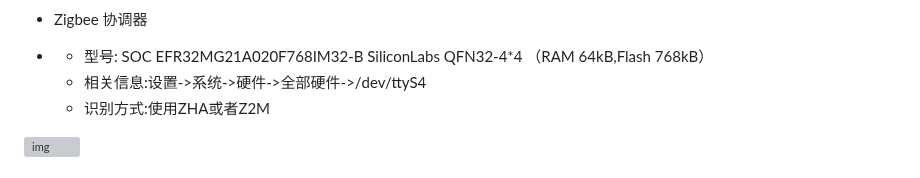
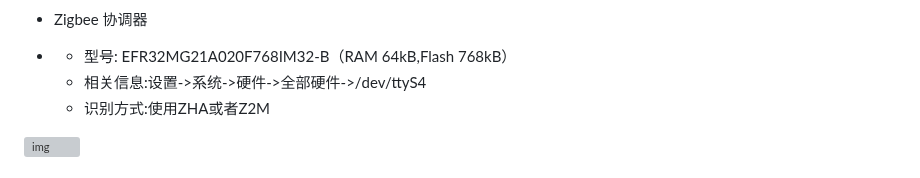
Before and after one commit to greenautarky/ha-operating-system, a Markdown page: README_CN.md, the part around the change. GitHub-like rendering; grey boxes are pictures that could not be loaded.

```diff
--- a/README_CN.md
+++ b/README_CN.md
@@ -155,7 +155,7 @@
 
 - Zigbee 协调器
 
-- - 型号: SOC EFR32MG21A020F768IM32-B SiliconLabs QFN32-4*4  （RAM 64kB,Flash 768kB）
+- - 型号: EFR32MG21A020F768IM32-B（RAM 64kB,Flash 768kB）
   - 相关信息:设置->系统->硬件->全部硬件->/dev/ttyS4
   - 识别方式:使用ZHA或者Z2M
 
```
Also changed, not shown: README.md (+1 -1 lines).
